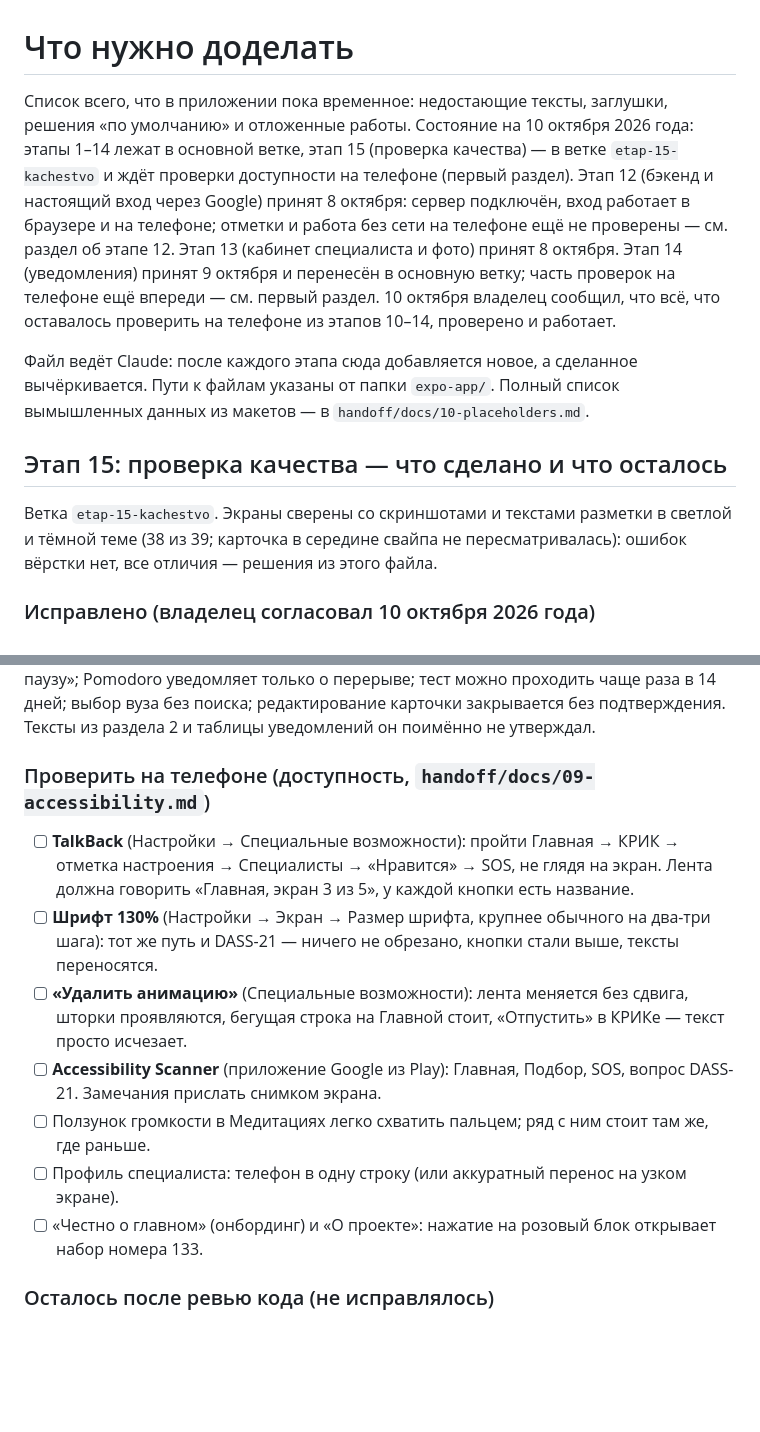
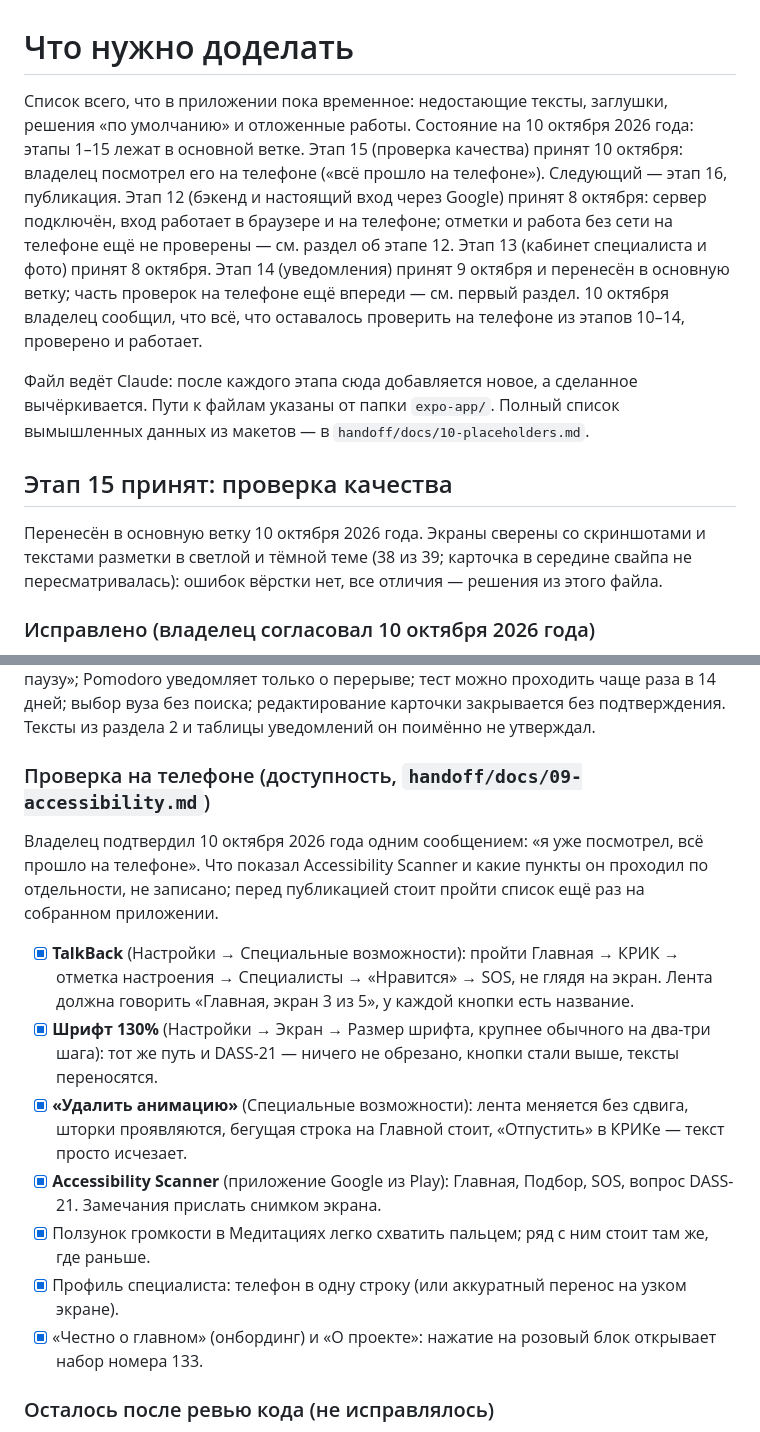
Before and after one commit to KulaginMK/Dobratimia, a Markdown page: TODO.md, 2 parts joined by grey strips. GitHub-like rendering; blank space fills up the shorter version.

Commit message:
TODO.md: этап 15 принят и перенесён в основную ветку
Co-Authored-By: Claude Opus 5.5 <noreply@anthropic.com>

```diff
--- a/TODO.md
+++ b/TODO.md
@@ -1,12 +1,12 @@
 # Что нужно доделать
 
-Список всего, что в приложении пока временное: недостающие тексты, заглушки, решения «по умолчанию» и отложенные работы. Состояние на 10 октября 2026 года: этапы 1–14 лежат в основной ветке, этап 15 (проверка качества) — в ветке `etap-15-kachestvo` и ждёт проверки доступности на телефоне (первый раздел). Этап 12 (бэкенд и настоящий вход через Google) принят 8 октября: сервер подключён, вход работает в браузере и на телефоне; отметки и работа без сети на телефоне ещё не проверены — см. раздел об этапе 12. Этап 13 (кабинет специалиста и фото) принят 8 октября. Этап 14 (уведомления) принят 9 октября и перенесён в основную ветку; часть проверок на телефоне ещё впереди — см. первый раздел. 10 октября владелец сообщил, что всё, что оставалось проверить на телефоне из этапов 10–14, проверено и работает.
+Список всего, что в приложении пока временное: недостающие тексты, заглушки, решения «по умолчанию» и отложенные работы. Состояние на 10 октября 2026 года: этапы 1–15 лежат в основной ветке. Этап 15 (проверка качества) принят 10 октября: владелец посмотрел его на телефоне («всё прошло на телефоне»). Следующий — этап 16, публикация. Этап 12 (бэкенд и настоящий вход через Google) принят 8 октября: сервер подключён, вход работает в браузере и на телефоне; отметки и работа без сети на телефоне ещё не проверены — см. раздел об этапе 12. Этап 13 (кабинет специалиста и фото) принят 8 октября. Этап 14 (уведомления) принят 9 октября и перенесён в основную ветку; часть проверок на телефоне ещё впереди — см. первый раздел. 10 октября владелец сообщил, что всё, что оставалось проверить на телефоне из этапов 10–14, проверено и работает.
 
 Файл ведёт Claude: после каждого этапа сюда добавляется новое, а сделанное вычёркивается. Пути к файлам указаны от папки `expo-app/`. Полный список вымышленных данных из макетов — в `handoff/docs/10-placeholders.md`.
 
-## Этап 15: проверка качества — что сделано и что осталось
+## Этап 15 принят: проверка качества
 
-Ветка `etap-15-kachestvo`. Экраны сверены со скриншотами и текстами разметки в светлой и тёмной теме (38 из 39; карточка в середине свайпа не пересматривалась): ошибок вёрстки нет, все отличия — решения из этого файла.
+Перенесён в основную ветку 10 октября 2026 года. Экраны сверены со скриншотами и текстами разметки в светлой и тёмной теме (38 из 39; карточка в середине свайпа не пересматривалась): ошибок вёрстки нет, все отличия — решения из этого файла.
 
 ### Исправлено (владелец согласовал 10 октября 2026 года)
 
@@ -29,15 +29,17 @@
 
 Владелец видел 10 октября список решений «утвердить как есть» и возражений не назвал: «Убрать из избранных» без возврата в колоду и без имени в шторке; штампа «НЕ ПОДХОДИТ» нет; фото 16 : 9; «+5 за неделю» с понедельника; тишина после «Сделаем паузу»; Pomodoro уведомляет только о перерыве; тест можно проходить чаще раза в 14 дней; выбор вуза без поиска; редактирование карточки закрывается без подтверждения. Тексты из раздела 2 и таблицы уведомлений он поимённо не утверждал.
 
-### Проверить на телефоне (доступность, `handoff/docs/09-accessibility.md`)
+### Проверка на телефоне (доступность, `handoff/docs/09-accessibility.md`)
 
-- [ ] **TalkBack** (Настройки → Специальные возможности): пройти Главная → КРИК → отметка настроения → Специалисты → «Нравится» → SOS, не глядя на экран. Лента должна говорить «Главная, экран 3 из 5», у каждой кнопки есть название.
-- [ ] **Шрифт 130%** (Настройки → Экран → Размер шрифта, крупнее обычного на два-три шага): тот же путь и DASS-21 — ничего не обрезано, кнопки стали выше, тексты переносятся.
-- [ ] **«Удалить анимацию»** (Специальные возможности): лента меняется без сдвига, шторки проявляются, бегущая строка на Главной стоит, «Отпустить» в КРИКе — текст просто исчезает.
-- [ ] **Accessibility Scanner** (приложение Google из Play): Главная, Подбор, SOS, вопрос DASS-21. Замечания прислать снимком экрана.
-- [ ] Ползунок громкости в Медитациях легко схватить пальцем; ряд с ним стоит там же, где раньше.
-- [ ] Профиль специалиста: телефон в одну строку (или аккуратный перенос на узком экране).
-- [ ] «Честно о главном» (онбординг) и «О проекте»: нажатие на розовый блок открывает набор номера 133.
+Владелец подтвердил 10 октября 2026 года одним сообщением: «я уже посмотрел, всё прошло на телефоне». Что показал Accessibility Scanner и какие пункты он проходил по отдельности, не записано; перед публикацией стоит пройти список ещё раз на собранном приложении.
+
+- [x] **TalkBack** (Настройки → Специальные возможности): пройти Главная → КРИК → отметка настроения → Специалисты → «Нравится» → SOS, не глядя на экран. Лента должна говорить «Главная, экран 3 из 5», у каждой кнопки есть название.
+- [x] **Шрифт 130%** (Настройки → Экран → Размер шрифта, крупнее обычного на два-три шага): тот же путь и DASS-21 — ничего не обрезано, кнопки стали выше, тексты переносятся.
+- [x] **«Удалить анимацию»** (Специальные возможности): лента меняется без сдвига, шторки проявляются, бегущая строка на Главной стоит, «Отпустить» в КРИКе — текст просто исчезает.
+- [x] **Accessibility Scanner** (приложение Google из Play): Главная, Подбор, SOS, вопрос DASS-21. Замечания прислать снимком экрана.
+- [x] Ползунок громкости в Медитациях легко схватить пальцем; ряд с ним стоит там же, где раньше.
+- [x] Профиль специалиста: телефон в одну строку (или аккуратный перенос на узком экране).
+- [x] «Честно о главном» (онбординг) и «О проекте»: нажатие на розовый блок открывает набор номера 133.
 
 ### Осталось после ревью кода (не исправлялось)
 
```
